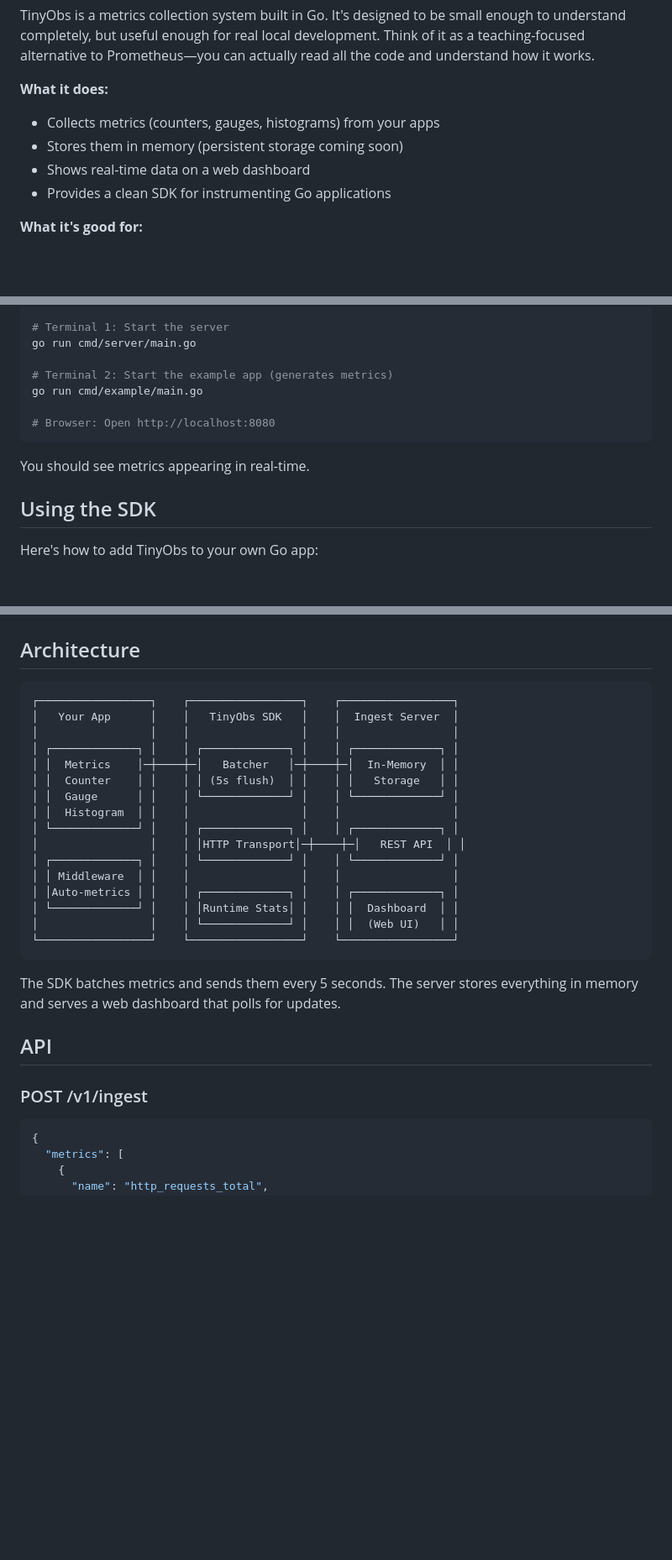
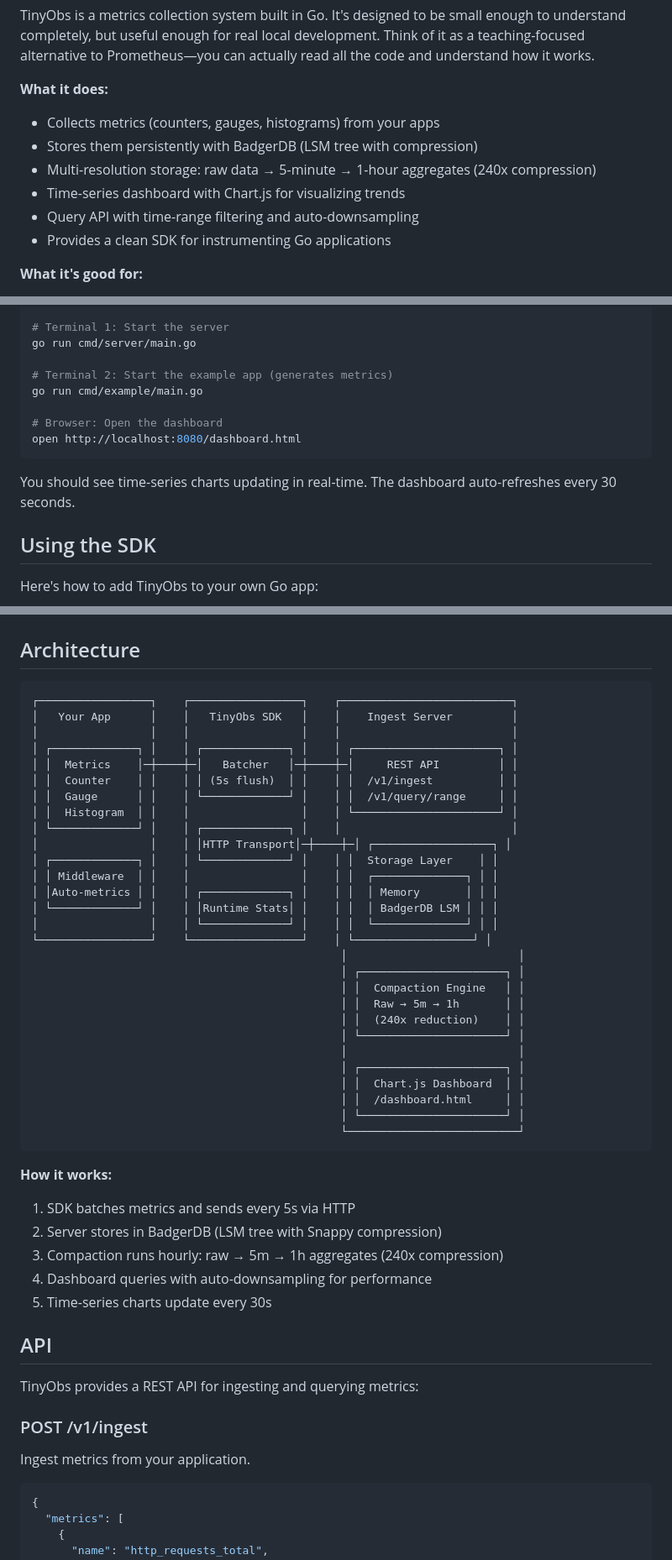
Before and after one commit to nicktill/tinyobs, a Markdown page: README.md, 3 parts joined by grey strips. Shown: that part at 84% size. GitHub-like rendering; blank space fills up the shorter version.

````diff
--- a/README.md
+++ b/README.md
@@ -9,8 +9,10 @@ TinyObs is a metrics collection system built in Go. It's designed to be small en
 
 **What it does:**
 - Collects metrics (counters, gauges, histograms) from your apps
-- Stores them in memory (persistent storage coming soon)
-- Shows real-time data on a web dashboard
+- Stores them persistently with BadgerDB (LSM tree with compression)
+- Multi-resolution storage: raw data → 5-minute → 1-hour aggregates (240x compression)
+- Time-series dashboard with Chart.js for visualizing trends
+- Query API with time-range filtering and auto-downsampling
 - Provides a clean SDK for instrumenting Go applications
 
 **What it's good for:**
@@ -32,10 +34,11 @@ go run cmd/server/main.go
 # Terminal 2: Start the example app (generates metrics)
 go run cmd/example/main.go
 
-# Browser: Open http://localhost:8080
+# Browser: Open the dashboard
+open http://localhost:8080/dashboard.html
 ```
 
-You should see metrics appearing in real-time.
+You should see time-series charts updating in real-time. The dashboard auto-refreshes every 30 seconds.
 
 ## Using the SDK
 
@@ -95,29 +98,49 @@ duration.Observe(0.234, "endpoint", "/api/users")
 ## Architecture
 
 ```
-┌─────────────────┐    ┌─────────────────┐    ┌─────────────────┐
-│   Your App      │    │   TinyObs SDK   │    │  Ingest Server  │
-│                 │    │                 │    │                 │
-│ ┌─────────────┐ │    │ ┌─────────────┐ │    │ ┌─────────────┐ │
-│ │  Metrics    │─┼────┼─│   Batcher   │─┼────┼─│  In-Memory  │ │
-│ │  Counter    │ │    │ │ (5s flush)  │ │    │ │   Storage   │ │
-│ │  Gauge      │ │    │ └─────────────┘ │    │ └─────────────┘ │
-│ │  Histogram  │ │    │                 │    │                 │
-│ └─────────────┘ │    │ ┌─────────────┐ │    │ ┌─────────────┐ │
-│                 │    │ │HTTP Transport│─┼────┼─│   REST API  │ │
-│ ┌─────────────┐ │    │ └─────────────┘ │    │ └─────────────┘ │
-│ │ Middleware  │ │    │                 │    │                 │
-│ │Auto-metrics │ │    │ ┌─────────────┐ │    │ ┌─────────────┐ │
-│ └─────────────┘ │    │ │Runtime Stats│ │    │ │  Dashboard  │ │
-│                 │    │ └─────────────┘ │    │ │  (Web UI)   │ │
-└─────────────────┘    └─────────────────┘    └─────────────────┘
+┌─────────────────┐    ┌─────────────────┐    ┌──────────────────────────┐
+│   Your App      │    │   TinyObs SDK   │    │    Ingest Server         │
+│                 │    │                 │    │                          │
+│ ┌─────────────┐ │    │ ┌─────────────┐ │    │ ┌──────────────────────┐ │
+│ │  Metrics    │─┼────┼─│   Batcher   │─┼────┼─│     REST API         │ │
+│ │  Counter    │ │    │ │ (5s flush)  │ │    │ │  /v1/ingest          │ │
+│ │  Gauge      │ │    │ └─────────────┘ │    │ │  /v1/query/range     │ │
+│ │  Histogram  │ │    │                 │    │ └──────────────────────┘ │
+│ └─────────────┘ │    │ ┌─────────────┐ │    │                          │
+│                 │    │ │HTTP Transport│─┼────┼─│ ┌──────────────────┐ │
+│ ┌─────────────┐ │    │ └─────────────┘ │    │ │  Storage Layer    │ │
+│ │ Middleware  │ │    │                 │    │ │  ┌──────────────┐ │ │
+│ │Auto-metrics │ │    │ ┌─────────────┐ │    │ │  │ Memory       │ │ │
+│ └─────────────┘ │    │ │Runtime Stats│ │    │ │  │ BadgerDB LSM │ │ │
+│                 │    │ └─────────────┘ │    │ │  └──────────────┘ │ │
+└─────────────────┘    └─────────────────┘    │ └──────────────────┘ │
+                                               │                          │
+                                               │ ┌──────────────────────┐ │
+                                               │ │  Compaction Engine   │ │
+                                               │ │  Raw → 5m → 1h       │ │
+                                               │ │  (240x reduction)    │ │
+                                               │ └──────────────────────┘ │
+                                               │                          │
+                                               │ ┌──────────────────────┐ │
+                                               │ │  Chart.js Dashboard  │ │
+                                               │ │  /dashboard.html     │ │
+                                               │ └──────────────────────┘ │
+                                               └──────────────────────────┘
 ```
 
-The SDK batches metrics and sends them every 5 seconds. The server stores everything in memory and serves a web dashboard that polls for updates.
+**How it works:**
+1. SDK batches metrics and sends every 5s via HTTP
+2. Server stores in BadgerDB (LSM tree with Snappy compression)
+3. Compaction runs hourly: raw → 5m → 1h aggregates (240x compression)
+4. Dashboard queries with auto-downsampling for performance
+5. Time-series charts update every 30s
 
 ## API
 
+TinyObs provides a REST API for ingesting and querying metrics:
+
 ### POST /v1/ingest
+Ingest metrics from your application.
 
 ```json
 {
````
Also changed, not shown: other parts of README.md (+88 -36 lines).
